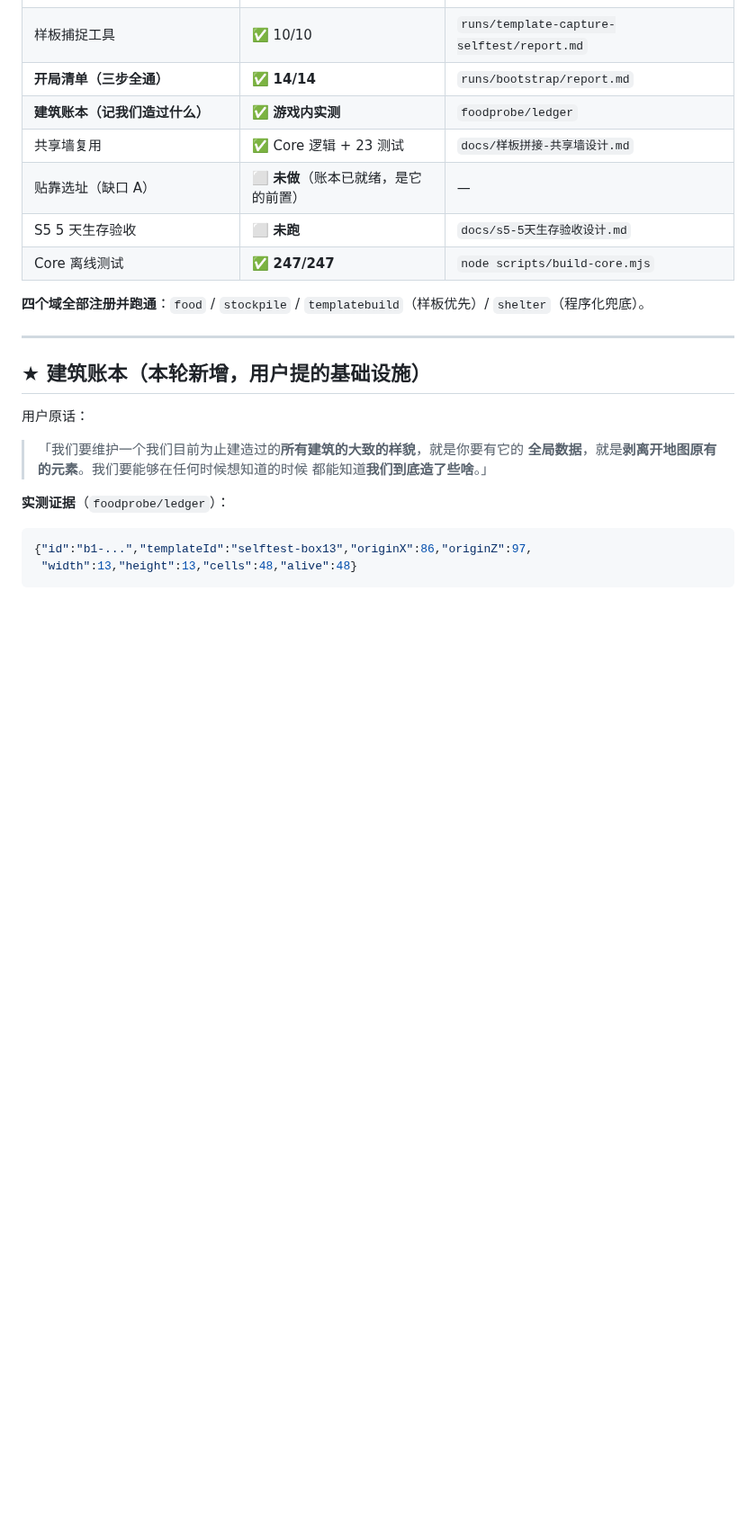
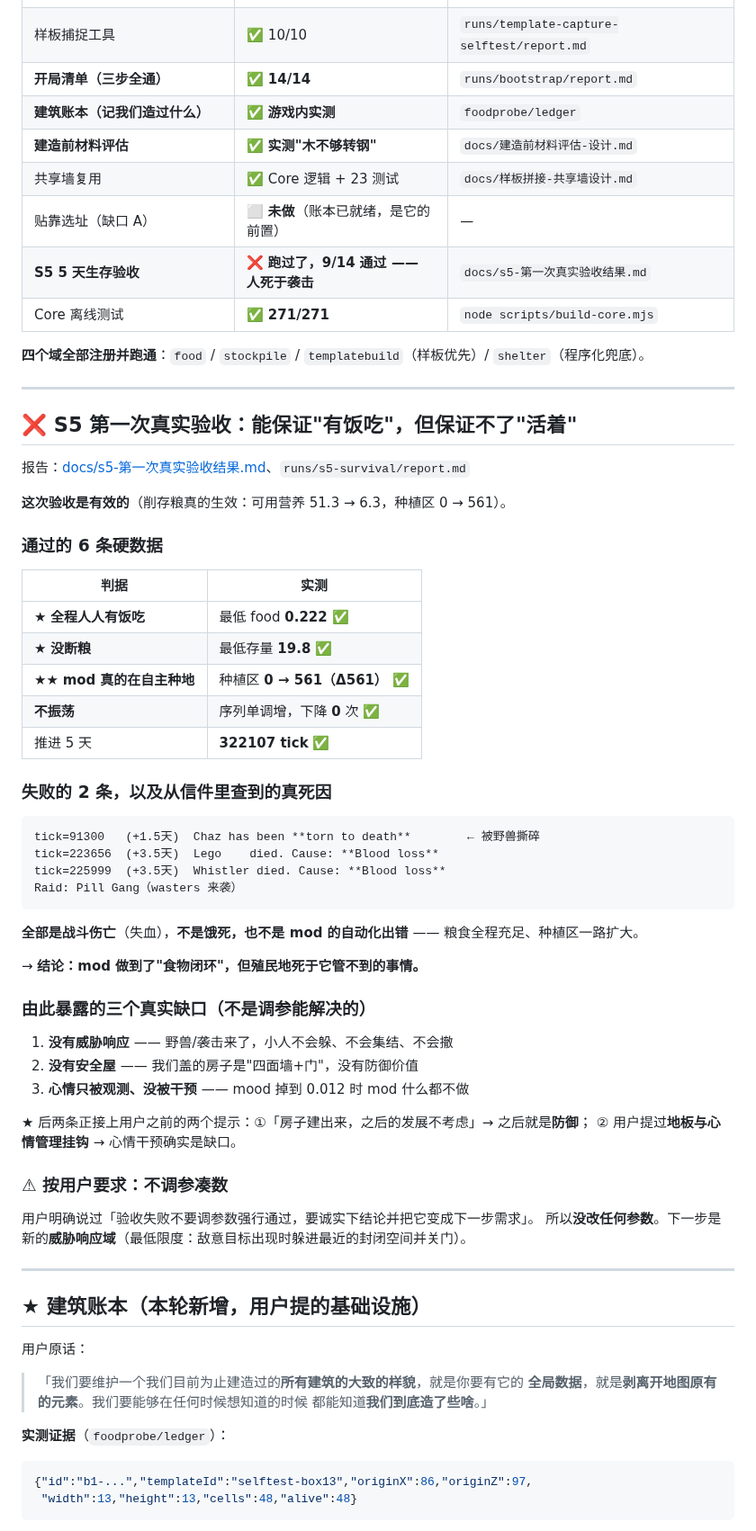
Before and after one commit to xtzhyhydwl/RimWorld_auto_test, a Markdown page: STATUS.md, the part around one of its changes. Shown at 90% size. GitHub-like rendering; blank space fills up the shorter version.

````diff
--- a/STATUS.md
+++ b/STATUS.md
@@ -18,12 +18,59 @@
 | 样板捕捉工具 | ✅ 10/10 | `runs/template-capture-selftest/report.md` |
 | **开局清单（三步全通）** | ✅ **14/14** | `runs/bootstrap/report.md` |
 | **建筑账本（记我们造过什么）** | ✅ **游戏内实测** | `foodprobe/ledger` |
+| **建造前材料评估** | ✅ **实测"木不够转钢"** | `docs/建造前材料评估-设计.md` |
 | 共享墙复用 | ✅ Core 逻辑 + 23 测试 | `docs/样板拼接-共享墙设计.md` |
 | 贴靠选址（缺口 A） | ⬜ **未做**（账本已就绪，是它的前置） | — |
-| S5 5 天生存验收 | ⬜ **未跑** | `docs/s5-5天生存验收设计.md` |
-| Core 离线测试 | ✅ **247/247** | `node scripts/build-core.mjs` |
+| **S5 5 天生存验收** | ❌ **跑过了，9/14 通过 —— 人死于袭击** | `docs/s5-第一次真实验收结果.md` |
+| Core 离线测试 | ✅ **271/271** | `node scripts/build-core.mjs` |
 
 **四个域全部注册并跑通**：`food` / `stockpile` / `templatebuild`（样板优先）/ `shelter`（程序化兜底）。
+
+---
+
+## ❌ S5 第一次真实验收：**能保证"有饭吃"，但保证不了"活着"**
+
+报告：[docs/s5-第一次真实验收结果.md](docs/s5-第一次真实验收结果.md)、`runs/s5-survival/report.md`
+
+**这次验收是有效的**（削存粮真的生效：可用营养 51.3 → 6.3，种植区 0 → 561）。
+
+### 通过的 6 条硬数据
+
+| 判据 | 实测 |
+| --- | --- |
+| ★ **全程人人有饭吃** | 最低 food **0.222** ✅ |
+| ★ **没断粮** | 最低存量 **19.8** ✅ |
+| ★★ **mod 真的在自主种地** | 种植区 **0 → 561（Δ561）** ✅ |
+| **不振荡** | 序列单调增，下降 **0** 次 ✅ |
+| 推进 5 天 | **322107 tick** ✅ |
+
+### 失败的 2 条，以及**从信件里查到的真死因**
+
+```
+tick=91300   (+1.5天)  Chaz has been **torn to death**        ← 被野兽撕碎
+tick=223656  (+3.5天)  Lego    died. Cause: **Blood loss**
+tick=225999  (+3.5天)  Whistler died. Cause: **Blood loss**
+Raid: Pill Gang（wasters 来袭）
+```
+
+**全部是战斗伤亡**（失血），**不是饿死，也不是 mod 的自动化出错** ——
+粮食全程充足、种植区一路扩大。
+
+→ **结论：mod 做到了"食物闭环"，但殖民地死于它管不到的事情。**
+
+### 由此暴露的三个真实缺口（不是调参能解决的）
+
+1. **没有威胁响应** —— 野兽/袭击来了，小人不会躲、不会集结、不会撤
+2. **没有安全屋** —— 我们盖的房子是"四面墙+门"，没有防御价值
+3. **心情只被观测、没被干预** —— mood 掉到 0.012 时 mod 什么都不做
+
+★ 后两条正接上用户之前的两个提示：①「房子建出来，之后的发展不考虑」→ 之后就是**防御**；
+② 用户提过**地板与心情管理挂钩** → 心情干预确实是缺口。
+
+### ⚠ 按用户要求：**不调参凑数**
+
+用户明确说过「验收失败不要调参数强行通过，要诚实下结论并把它变成下一步需求」。
+所以**没改任何参数**。下一步是新的**威胁响应域**（最低限度：敌意目标出现时躲进最近的封闭空间并关门）。
 
 ---
 
````
Also changed, not shown: other parts of STATUS.md (+16 -9 lines), docs/s5-第一次真实验收结果.md (added, +113 -0 lines).
